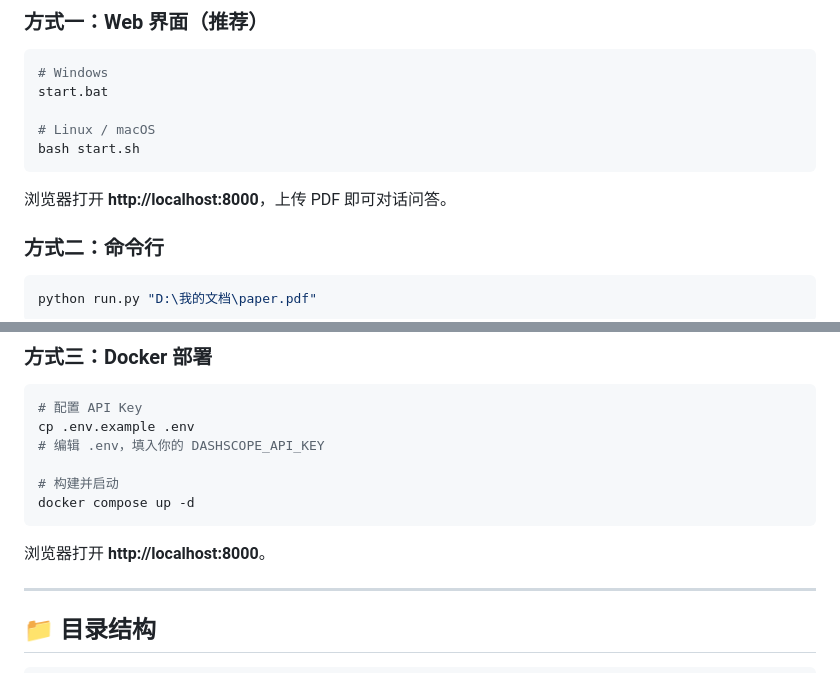
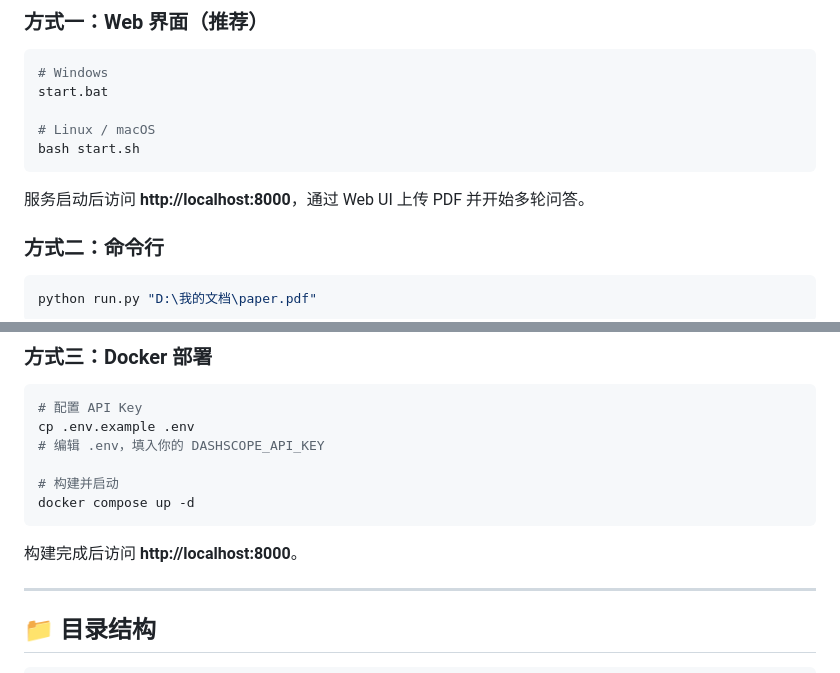
Before and after one commit to breakup-max/smart-reading, a Markdown page: README.md, 2 parts joined by grey strips. Drawn GitHub-style.

Commit message:
docs: refine README wording for web startup instructions

````diff
--- a/README.md
+++ b/README.md
@@ -109,7 +109,7 @@ start.bat
 bash start.sh
 ```
 
-浏览器打开 **http://localhost:8000**，上传 PDF 即可对话问答。
+服务启动后访问 **http://localhost:8000**，通过 Web UI 上传 PDF 并开始多轮问答。
 
 ### 方式二：命令行
 
@@ -130,7 +130,7 @@ cp .env.example .env
 docker compose up -d
 ```
 
-浏览器打开 **http://localhost:8000**。
+构建完成后访问 **http://localhost:8000**。
 
 ---
 
````
